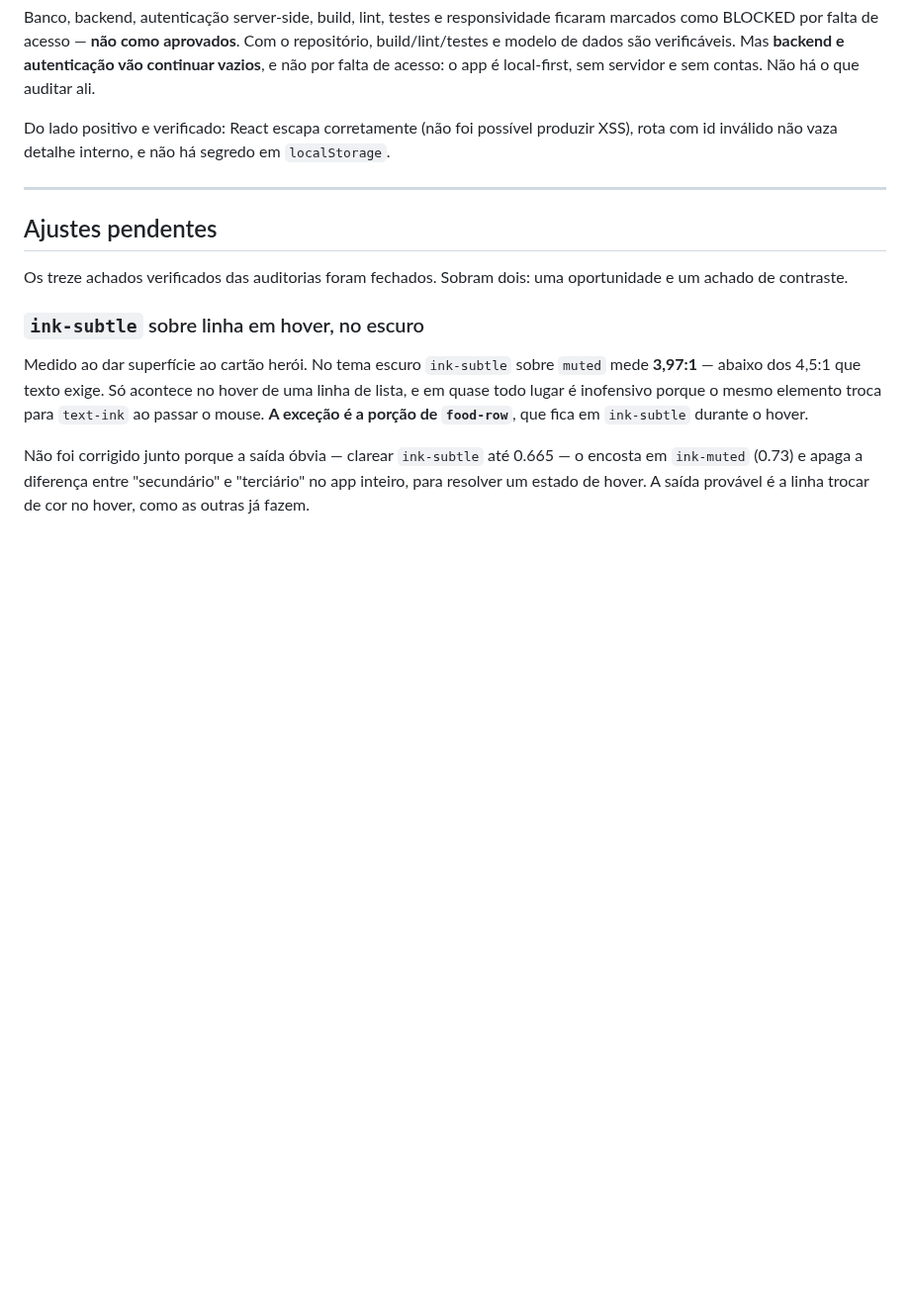
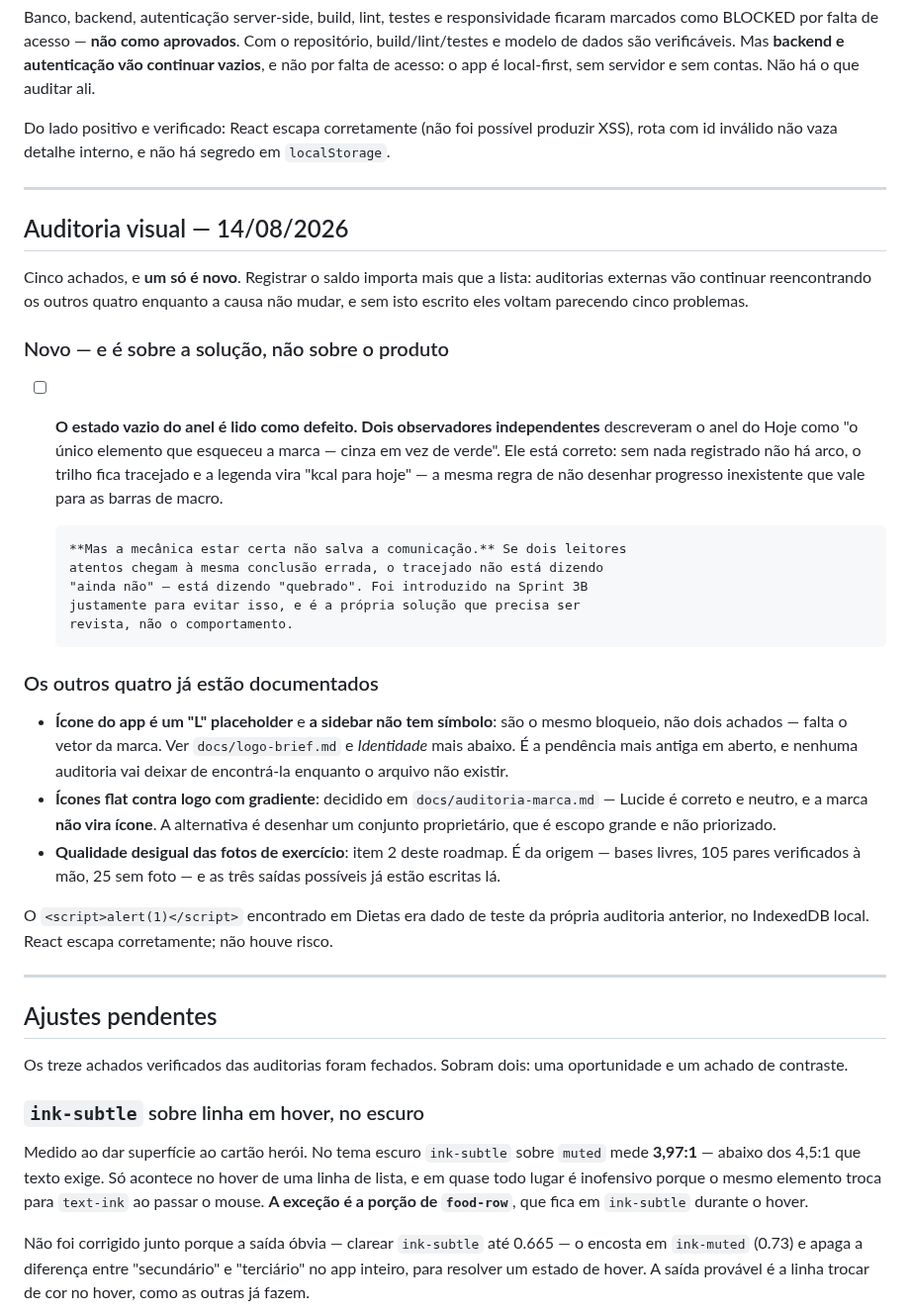
Before and after one commit to pxdrik/Lacalle-Life-2, a Markdown page: docs/roadmap.md, the part around the change. Shown at 99% size. GitHub-like rendering; blank space fills up the shorter version.

Commit message:
Registra a auditoria visual, e o saldo dela
Cinco achados, um novo. O saldo importa mais que a lista: sem isto escrito, os
outros quatro voltam na proxima auditoria parecendo cinco problemas, quando dois
deles sao o mesmo bloqueio e dois ja tem decisao tomada.

O achado novo e sobre a solucao e nao sobre o produto. Dois observadores
independentes descreveram o anel do Hoje como "o unico elemento que esqueceu a
marca". Ele esta correto — sem nada registrado nao ha arco, e o tracejado e a
mesma regra de nao desenhar progresso inexistente que vale para as barras. Mas a
mecanica estar certa nao salva a comunicacao: se dois leitores atentos chegam a
mesma conclusao errada, o tracejado esta dizendo "quebrado" e nao "ainda nao". O
que precisa ser revisto e a solucao da Sprint 3B, nao o comportamento.

Os outros quatro ficam com a causa ao lado. Icone placeholder e sidebar sem
simbolo sao um bloqueio so — falta o vetor da marca — e nao dois achados.
Icones flat contra logo com gradiente ja foi decidido. Fotos desiguais sao da
origem, com as saidas escritas no item 2.

Co-Authored-By: Claude Opus 5 <noreply@anthropic.com>

```diff
--- a/docs/roadmap.md
+++ b/docs/roadmap.md
@@ -411,6 +411,47 @@ em `localStorage`.
 
 ---
 
+## Auditoria visual — 14/08/2026
+
+Cinco achados, e **um só é novo**. Registrar o saldo importa mais que a lista:
+auditorias externas vão continuar reencontrando os outros quatro enquanto a
+causa não mudar, e sem isto escrito eles voltam parecendo cinco problemas.
+
+### Novo — e é sobre a solução, não sobre o produto
+
+- [ ] **O estado vazio do anel é lido como defeito.** **Dois observadores
+      independentes** descreveram o anel do Hoje como "o único elemento que
+      esqueceu a marca — cinza em vez de verde". Ele está correto: sem nada
+      registrado não há arco, o trilho fica tracejado e a legenda vira "kcal
+      para hoje" — a mesma regra de não desenhar progresso inexistente que vale
+      para as barras de macro.
+
+      **Mas a mecânica estar certa não salva a comunicação.** Se dois leitores
+      atentos chegam à mesma conclusão errada, o tracejado não está dizendo
+      "ainda não" — está dizendo "quebrado". Foi introduzido na Sprint 3B
+      justamente para evitar isso, e é a própria solução que precisa ser
+      revista, não o comportamento.
+
+### Os outros quatro já estão documentados
+
+- **Ícone do app é um "L" placeholder** e **a sidebar não tem símbolo**: são o
+  mesmo bloqueio, não dois achados — falta o vetor da marca. Ver
+  `docs/logo-brief.md` e _Identidade_ mais abaixo. É a pendência mais antiga em
+  aberto, e nenhuma auditoria vai deixar de encontrá-la enquanto o arquivo não
+  existir.
+- **Ícones flat contra logo com gradiente**: decidido em `docs/auditoria-marca.md`
+  — Lucide é correto e neutro, e a marca **não vira ícone**. A alternativa é
+  desenhar um conjunto proprietário, que é escopo grande e não priorizado.
+- **Qualidade desigual das fotos de exercício**: item 2 deste roadmap. É da
+  origem — bases livres, 105 pares verificados à mão, 25 sem foto — e as três
+  saídas possíveis já estão escritas lá.
+
+O `<script>alert(1)</script>` encontrado em Dietas era dado de teste da própria
+auditoria anterior, no IndexedDB local. React escapa corretamente; não houve
+risco.
+
+---
+
 ## Ajustes pendentes
 
 Os treze achados verificados das auditorias foram fechados. Sobram dois: uma
```
